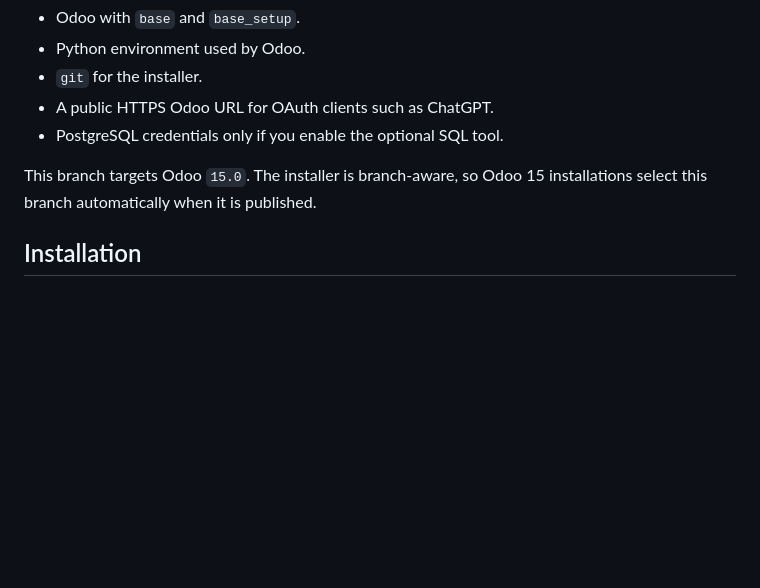
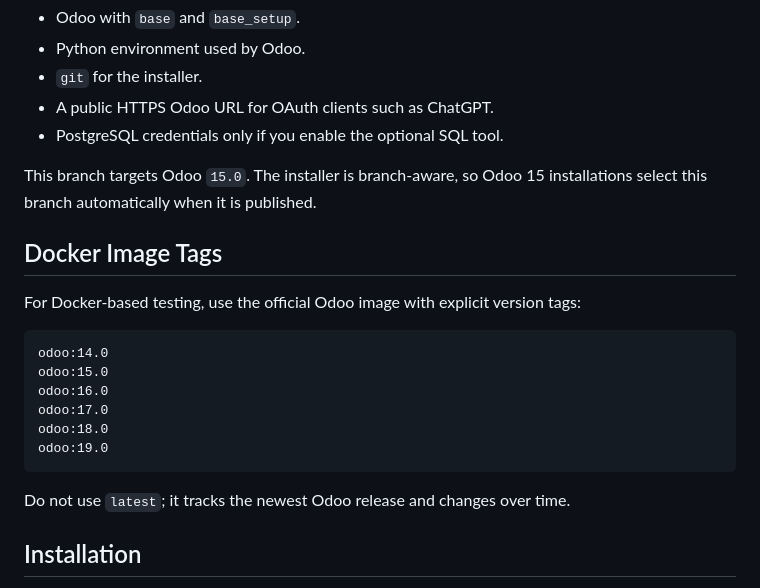
Before and after one commit to hidekiyamamoto/odoo-mcp, a Markdown page: README.md, the part around the change. GitHub-like rendering; blank space fills up the shorter version.

Commit message:
Document explicit Odoo Docker tags

````diff
--- a/README.md
+++ b/README.md
@@ -56,6 +56,21 @@ The historical Node implementation may exist locally as `odoo-mcp-node/`, but th
 - PostgreSQL credentials only if you enable the optional SQL tool.
 
 This branch targets Odoo `15.0`. The installer is branch-aware, so Odoo 15 installations select this branch automatically when it is published.
+
+## Docker Image Tags
+
+For Docker-based testing, use the official Odoo image with explicit version tags:
+
+```text
+odoo:14.0
+odoo:15.0
+odoo:16.0
+odoo:17.0
+odoo:18.0
+odoo:19.0
+```
+
+Do not use `latest`; it tracks the newest Odoo release and changes over time.
 
 ## Installation
 
````
